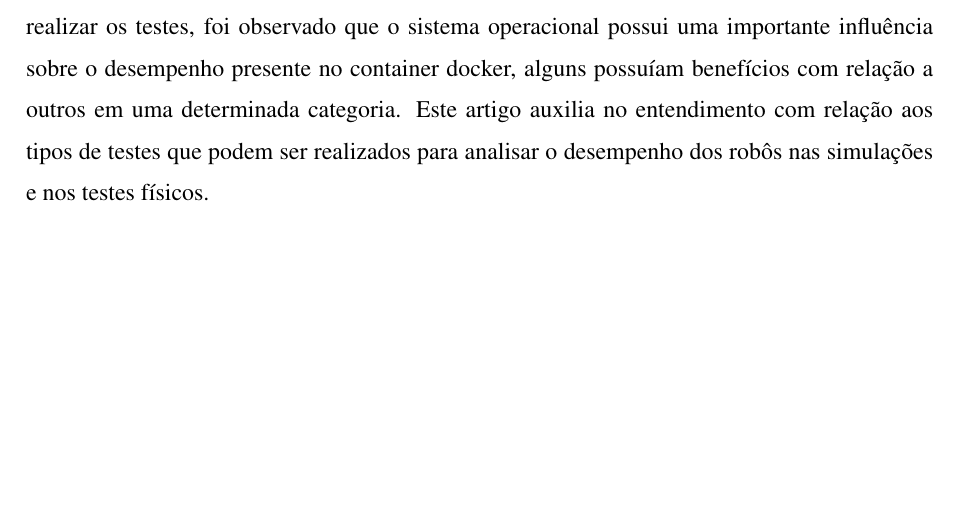
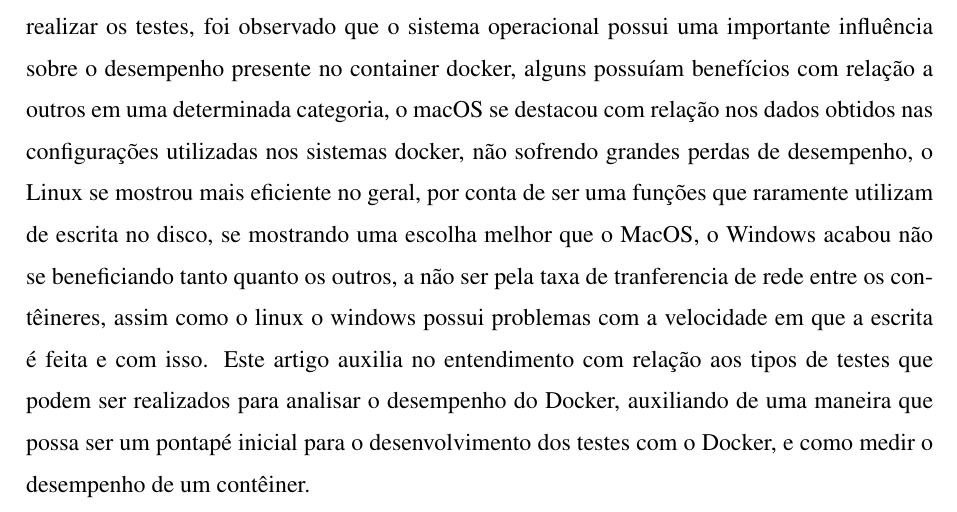
Before and after one commit to mdarce765/TCC-ROS, a LaTeX thesis (Texto/_TCC-principal.tex, which reads Texto/tcc-trabalhos.tex): part of page 11 of 21, cut so that both start at the same text, the shorter picture padded with empty space. The pictures show the PDF file Texto/_TCC-principal.pdf that the author committed with the source.

Commit message:
Trabalhos rela

```diff
--- a/Texto/tcc-trabalhos.tex
+++ b/Texto/tcc-trabalhos.tex
@@ -2,7 +2,7 @@
 
 Para o desenvolvimento do projeto, foram relacionados alguns artigos que auxiliam no desenvolvimento do mesmo, O \cite{Wen2023} auxilia com relação ao entendimento da conteinerização em sistemas embarcados e também com relação ao seu desempenho. No artigo, é detalhada a utilização de diferentes formas de conteinerização e seu efeito no desempenho em diferentes tipos de hardware.
 
-O \cite{SMKD2024} auxilia no entendimento dos conceitos de avaliação do Docker com relação a outros sistemas operacionais. Para verificar a diferença entre os sistemas operacionais, foram utilizados os recém-instalados Sistemas Operacionais que eram MacOS Ventura, Ubuntu 22.04 e Windows 10 rodando em um MacBook Pro 13. Os testes consistiam em "estressar" o Docker com relação à CPU, rede e na resiliência do mesmo. Após realizar os testes, foi observado que o sistema operacional possui uma importante influência sobre o desempenho presente no container docker, alguns possuíam benefícios com relação a outros em uma determinada categoria. Este artigo auxilia no entendimento com relação aos tipos de testes que podem ser realizados para analisar o desempenho dos robôs nas simulações e nos testes físicos.
+O \cite{SMKD2024} auxilia no entendimento dos conceitos de avaliação do Docker com relação a outros sistemas operacionais. Para verificar a diferença entre os sistemas operacionais, foram utilizados os recém-instalados Sistemas Operacionais que eram MacOS Ventura, Ubuntu 22.04 e Windows 10 rodando em um MacBook Pro 13. Os testes consistiam em "estressar" o Docker com relação à CPU, rede e na resiliência do mesmo. Após realizar os testes, foi observado que o sistema operacional possui uma importante influência sobre o desempenho presente no container docker, alguns possuíam benefícios com relação a outros em uma determinada categoria, o macOS se destacou com relação nos dados obtidos nas configurações utilizadas nos sistemas docker, não sofrendo grandes perdas de desempenho, o Linux se mostrou mais eficiente no geral, por conta de ser uma funções que raramente utilizam de escrita no disco, se mostrando uma escolha melhor que o MacOS, o Windows acabou não se beneficiando tanto quanto os outros, a não ser pela taxa de tranferencia de rede entre os contêineres, assim como o linux o windows possui problemas com a velocidade em que a escrita é feita e com isso. Este artigo auxilia no entendimento com relação aos tipos de testes que podem ser realizados para analisar o desempenho do Docker, auxiliando de uma maneira que possa ser um pontapé inicial para o desenvolvimento dos testes com o Docker, e como medir o desempenho de um contêiner.
 
 \begin{comment}
     By examining all results of the test procedure, it is clear that the operating system has a great influence on the behavior of the Docker container in terms of performance. The examined configurations appear to influence distinct aspects of container performance, such as CPU speed, memory operations, and networking throughput.
```
Also changed, not shown: Texto/_TCC-principal.pdf, 3 other files.
